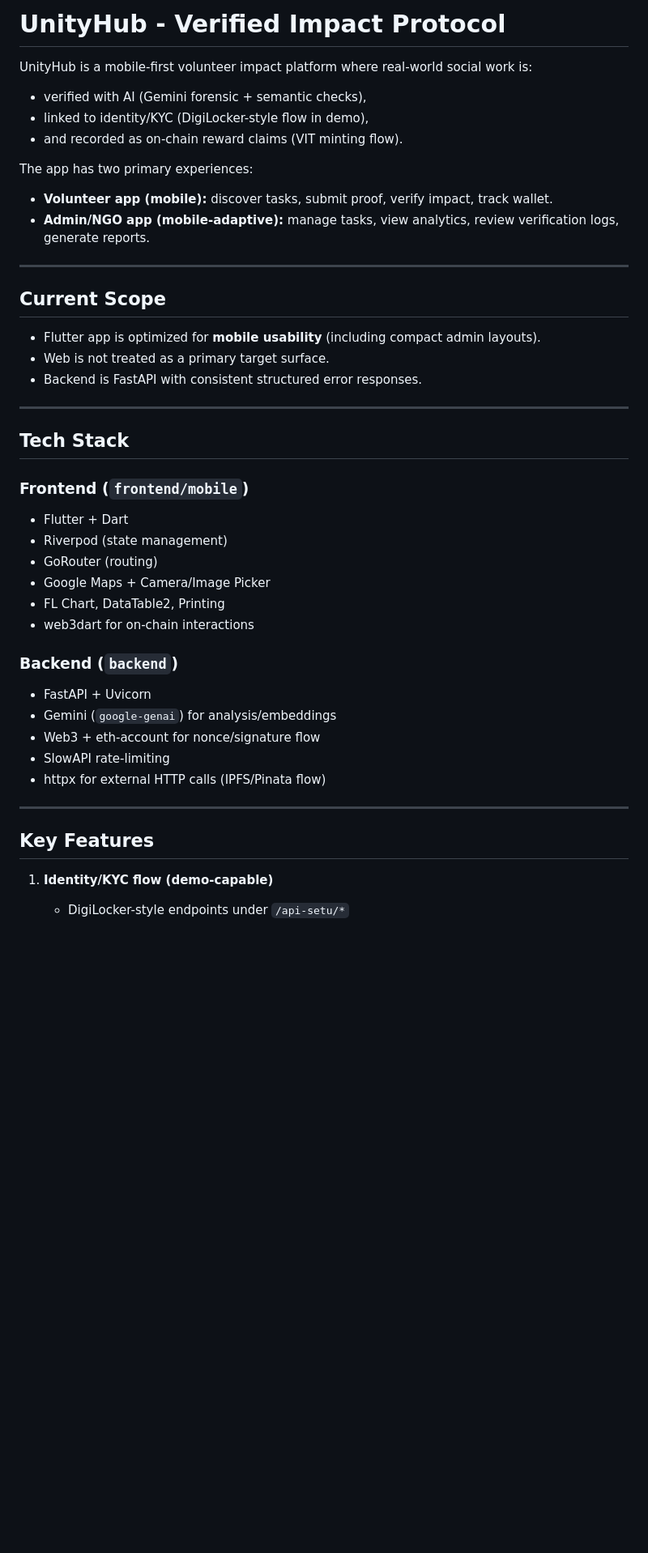
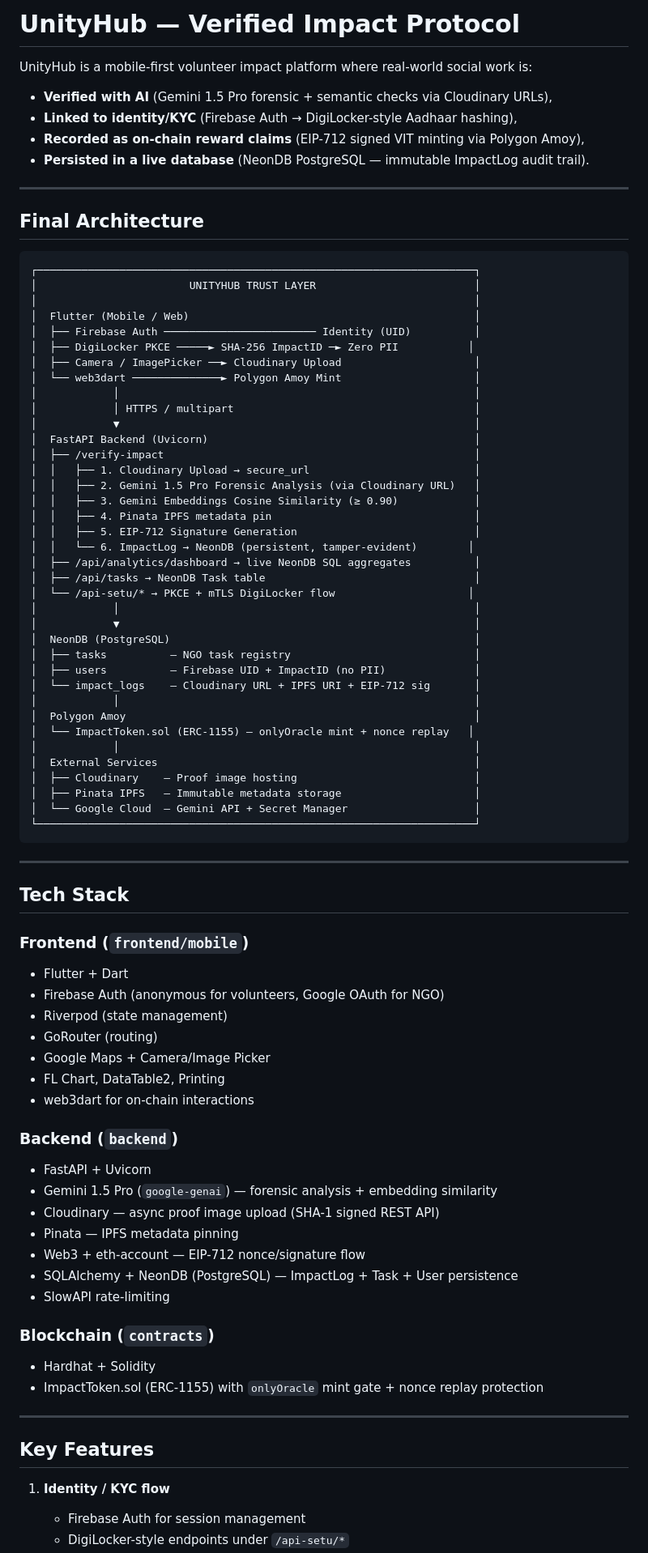
Before and after one commit to Joshi-Ved/UnityHub, a Markdown page: README.md, the part around one of its changes. Shown at 81% size. GitHub-like rendering; blank space fills up the shorter version.

````diff
--- a/README.md
+++ b/README.md
@@ -1,21 +1,54 @@
-# UnityHub - Verified Impact Protocol
+# UnityHub — Verified Impact Protocol
 
 UnityHub is a mobile-first volunteer impact platform where real-world social work is:
-- verified with AI (Gemini forensic + semantic checks),
-- linked to identity/KYC (DigiLocker-style flow in demo),
-- and recorded as on-chain reward claims (VIT minting flow).
-
-The app has two primary experiences:
-- **Volunteer app (mobile):** discover tasks, submit proof, verify impact, track wallet.
-- **Admin/NGO app (mobile-adaptive):** manage tasks, view analytics, review verification logs, generate reports.
+- **Verified with AI** (Gemini 1.5 Pro forensic + semantic checks via Cloudinary URLs),
+- **Linked to identity/KYC** (Firebase Auth → DigiLocker-style Aadhaar hashing),
+- **Recorded as on-chain reward claims** (EIP-712 signed VIT minting via Polygon Amoy),
+- **Persisted in a live database** (NeonDB PostgreSQL — immutable ImpactLog audit trail).
 
 ---
 
-## Current Scope
+## Final Architecture
 
-- Flutter app is optimized for **mobile usability** (including compact admin layouts).
-- Web is not treated as a primary target surface.
-- Backend is FastAPI with consistent structured error responses.
+```
+┌─────────────────────────────────────────────────────────────────────┐
+│                        UNITYHUB TRUST LAYER                         │
+│                                                                     │
+│  Flutter (Mobile / Web)                                             │
+│  ├── Firebase Auth ──────────────────────── Identity (UID)          │
+│  ├── DigiLocker PKCE ─────► SHA-256 ImpactID ─► Zero PII           │
+│  ├── Camera / ImagePicker ──► Cloudinary Upload                     │
+│  └── web3dart ──────────────► Polygon Amoy Mint                     │
+│            │                                                        │
+│            │ HTTPS / multipart                                      │
+│            ▼                                                        │
+│  FastAPI Backend (Uvicorn)                                          │
+│  ├── /verify-impact                                                 │
+│  │   ├── 1. Cloudinary Upload → secure_url                          │
+│  │   ├── 2. Gemini 1.5 Pro Forensic Analysis (via Cloudinary URL)   │
+│  │   ├── 3. Gemini Embeddings Cosine Similarity (≥ 0.90)            │
+│  │   ├── 4. Pinata IPFS metadata pin                                │
+│  │   ├── 5. EIP-712 Signature Generation                            │
+│  │   └── 6. ImpactLog → NeonDB (persistent, tamper-evident)        │
+│  ├── /api/analytics/dashboard → live NeonDB SQL aggregates          │
+│  ├── /api/tasks → NeonDB Task table                                 │
+│  └── /api-setu/* → PKCE + mTLS DigiLocker flow                     │
+│            │                                                        │
+│            ▼                                                        │
+│  NeonDB (PostgreSQL)                                                │
+│  ├── tasks          – NGO task registry                             │
+│  ├── users          – Firebase UID + ImpactID (no PII)              │
+│  └── impact_logs    – Cloudinary URL + IPFS URI + EIP-712 sig       │
+│            │                                                        │
+│  Polygon Amoy                                                       │
+│  └── ImpactToken.sol (ERC-1155) – onlyOracle mint + nonce replay   │
+│            │                                                        │
+│  External Services                                                  │
+│  ├── Cloudinary    – Proof image hosting                            │
+│  ├── Pinata IPFS   – Immutable metadata storage                     │
+│  └── Google Cloud  – Gemini API + Secret Manager                    │
+└─────────────────────────────────────────────────────────────────────┘
+```
 
 ---
 
@@ -23,6 +56,7 @@ The app has two primary experiences:
 
 ### Frontend (`frontend/mobile`)
 - Flutter + Dart
+- Firebase Auth (anonymous for volunteers, Google OAuth for NGO)
 - Riverpod (state management)
 - GoRouter (routing)
 - Google Maps + Camera/Image Picker
@@ -31,14 +65,21 @@ The app has two primary experiences:
 
 ### Backend (`backend`)
 - FastAPI + Uvicorn
-- Gemini (`google-genai`) for analysis/embeddings
-- Web3 + eth-account for nonce/signature flow
+- Gemini 1.5 Pro (`google-genai`) — forensic analysis + embedding similarity
+- Cloudinary — async proof image upload (SHA-1 signed REST API)
+- Pinata — IPFS metadata pinning
+- Web3 + eth-account — EIP-712 nonce/signature flow
+- SQLAlchemy + NeonDB (PostgreSQL) — ImpactLog + Task + User persistence
 - SlowAPI rate-limiting
-- httpx for external HTTP calls (IPFS/Pinata flow)
+
+### Blockchain (`contracts`)
+- Hardhat + Solidity
+- ImpactToken.sol (ERC-1155) with `onlyOracle` mint gate + nonce replay protection
 
 ---
 
 ## Key Features
 
-1. **Identity/KYC flow (demo-capable)**
+1. **Identity / KYC flow**
+   - Firebase Auth for session management
    - DigiLocker-style endpoints under `/api-setu/*`
````
Also changed, not shown: other parts of README.md (+52 -74 lines), PROJECT_STATUS.md (+105 -65 lines).
